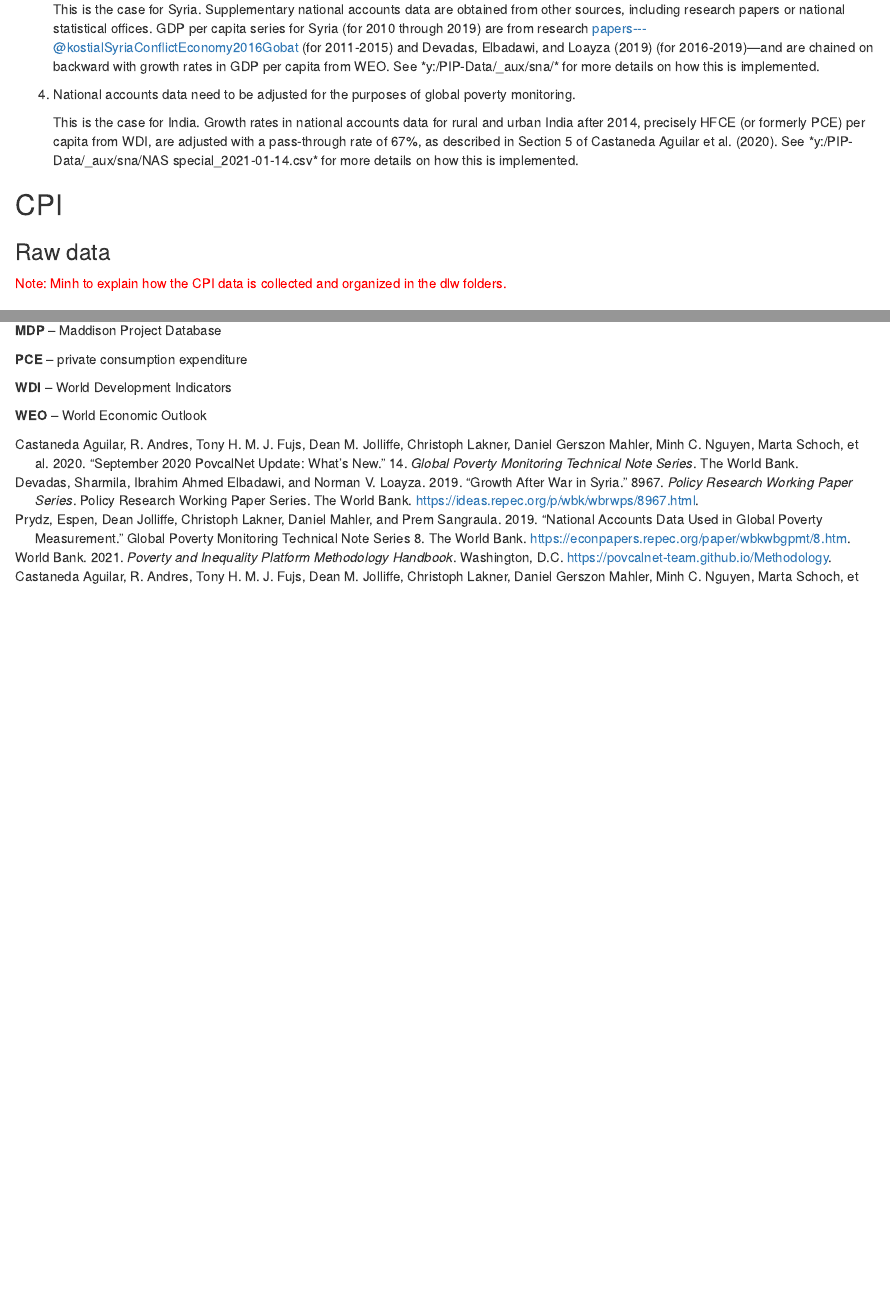
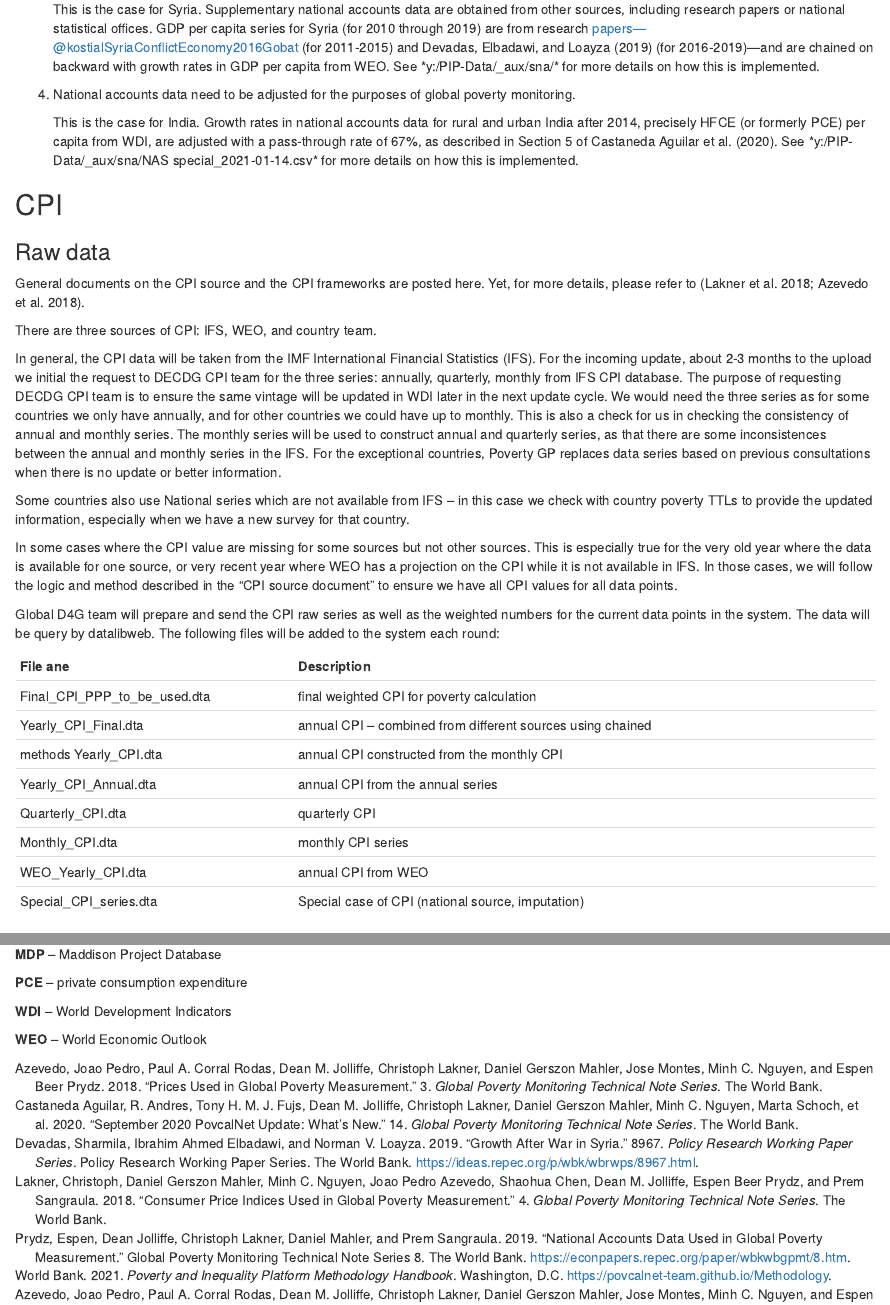
Before and after one commit to PIP-Technical-Team/PIPmanual, an R Markdown document (auxiliary_data.Rmd): the page in a window 1100 px wide, from 2050 px down, and a second part further down, joined at a grey line. Rendered offline with R 4.5, knitr and Pandoc, with nearby package versions; drawn as R Markdown's standard HTML page in place of the format the file asks for; some code elsewhere in the file could not run offline.

Commit message:
Add CPI explanationi

```diff
--- a/auxiliary_data.Rmd
+++ b/auxiliary_data.Rmd
@@ -179,0 +174 @@ following cases[^auxiliary_data-1]:
+    [papers---\@kostialSyriaConflictEconomy2016Gobat](mailto:papers---@kostialSyriaConflictEconomy2016Gobat){.email}
@@ -185,11 +183,54 @@ following cases[^auxiliary_data-1]:
     and urban India after 2014, precisely HFCE (or formerly PCE) per capita from
     WDI, are adjusted with a pass-through rate of 67%, as described in Section 5
     of @castanedaaguilarSeptember2020PovcalNet2020. See
-    *y:/PIP-Data/_aux/sna/NAS special_2021-01-14.csv*
-    for more details on how this is implemented.
+    \*y:/PIP-Data/\_aux/sna/NAS special_2021-01-14.csv\* for more details on how
+    this is implemented.
 
 ## CPI
 
 ### Raw data
 
-[Note: Minh to explain how the CPI data is collected and organized in the dlw
+General documents on the CPI source and the CPI frameworks are posted here. Yet,
+for more details, please refer to [@laknerConsumerPriceIndices2018b;
+@azevedoPricesUsedGlobal2018a].
+
+There are three sources of CPI: IFS, WEO, and country team.
+
+In general, the CPI data will be taken from the IMF International Financial
+Statistics (IFS). For the incoming update, about 2-3 months to the upload we
+initial the request to DECDG CPI team for the three series: annually, quarterly,
+monthly from IFS CPI database. The purpose of requesting DECDG CPI team is to
+ensure the same vintage will be updated in WDI later in the next update cycle.
+We would need the three series as for some countries we only have annually, and
+for other countries we could have up to monthly. This is also a check for us in
+checking the consistency of annual and monthly series. The monthly series will
+be used to construct annual and quarterly series, as that there are some
+inconsistences between the annual and monthly series in the IFS. For the
+exceptional countries, Poverty GP replaces data series based on previous
+consultations when there is no update or better information.
+
+Some countries also use National series which are not available from IFS -- in
+this case we check with country poverty TTLs to provide the updated information,
+especially when we have a new survey for that country.
+
+In some cases where the CPI value are missing for some sources but not other
+sources. This is especially true for the very old year where the data is
+available for one source, or very recent year where WEO has a projection on the
+CPI while it is not available in IFS. In those cases, we will follow the logic
+and method described in the "CPI source document" to ensure we have all CPI
+values for all data points.
+
+Global D4G team will prepare and send the CPI raw series as well as the weighted
+numbers for the current data points in the system. The data will be query by
+datalibweb. The following files will be added to the system each round:
+
+| File ane                     | Description                                                 |
+|------------------------------|-------------------------------------------------------------|
+| Final_CPI_PPP_to_be_used.dta | final weighted CPI for poverty calculation                  |
+| Yearly_CPI_Final.dta         | annual CPI -- combined from different sources using chained |
+| methods Yearly_CPI.dta       | annual CPI constructed from the monthly CPI                 |
+| Yearly_CPI_Annual.dta        | annual CPI from the annual series                           |
+| Quarterly_CPI.dta            | quarterly CPI                                               |
+| Monthly_CPI.dta              | monthly CPI series                                          |
+| WEO_Yearly_CPI.dta           | annual CPI from WEO                                         |
+| Special_CPI_series.dta       | Special case of CPI (national source, imputation)           |
```
Also changed, not shown: PIP_internal_Guidelines.bib (+34 -0 lines), auxiliary_data.Rmd (18 more changed lines).
